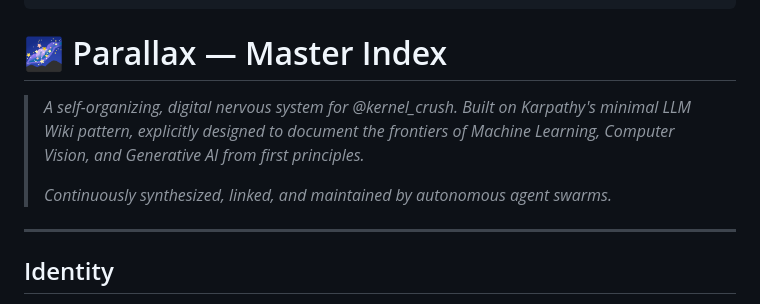
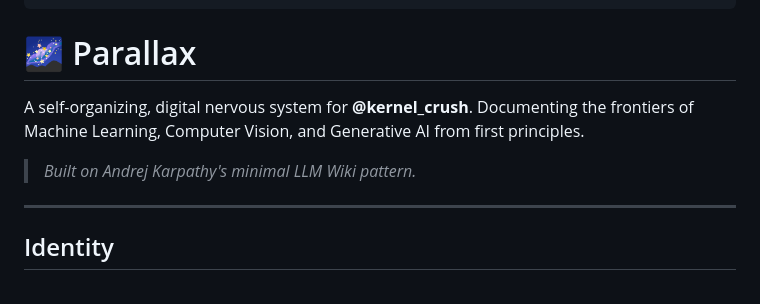
Before and after one commit to HarshTomar1234/parallax, a Markdown page: wiki/index.md, the part around one of its changes. Rendered like a GitHub page.

Commit message:
docs: add index.md

```diff
--- a/wiki/index.md
+++ b/wiki/index.md
@@ -7,12 +7,11 @@ last_updated: 2026-04-07
 links: []
 ---
 
-# 🌌 Parallax — Master Index
+# 🌌 Parallax
 
-> *A self-organizing, digital nervous system for @kernel_crush.*
-> *Built on Karpathy's minimal LLM Wiki pattern, explicitly designed to document the frontiers of Machine Learning, Computer Vision, and Generative AI from first principles.*
->
-> *Continuously synthesized, linked, and maintained by autonomous agent swarms.*
+A self-organizing, digital nervous system for **@kernel_crush**. Documenting the frontiers of Machine Learning, Computer Vision, and Generative AI from first principles.
+
+> *Built on Andrej Karpathy's minimal LLM Wiki pattern.*
 
 ---
 
```
Also changed, not shown: other parts of wiki/index.md (+5 -7 lines).
